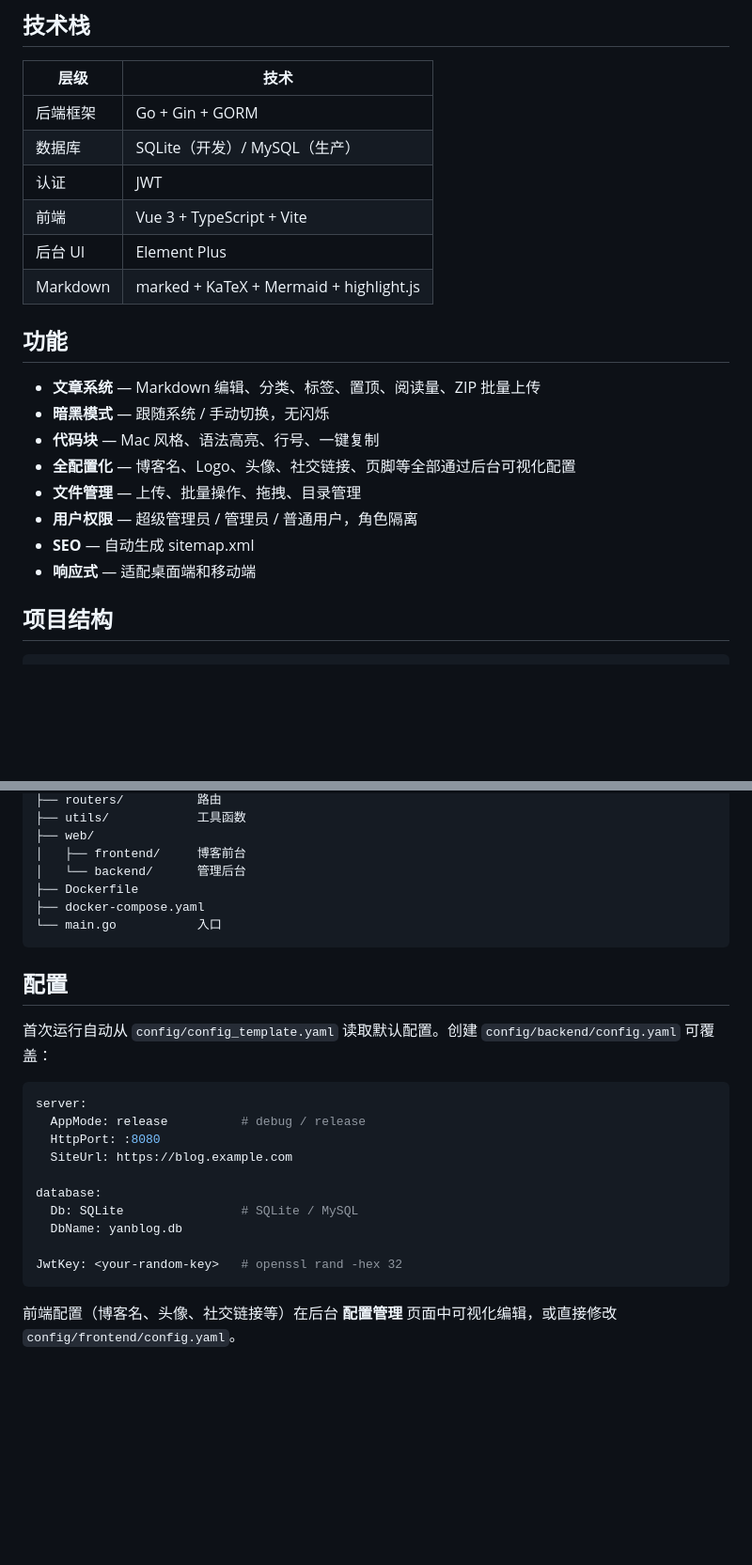
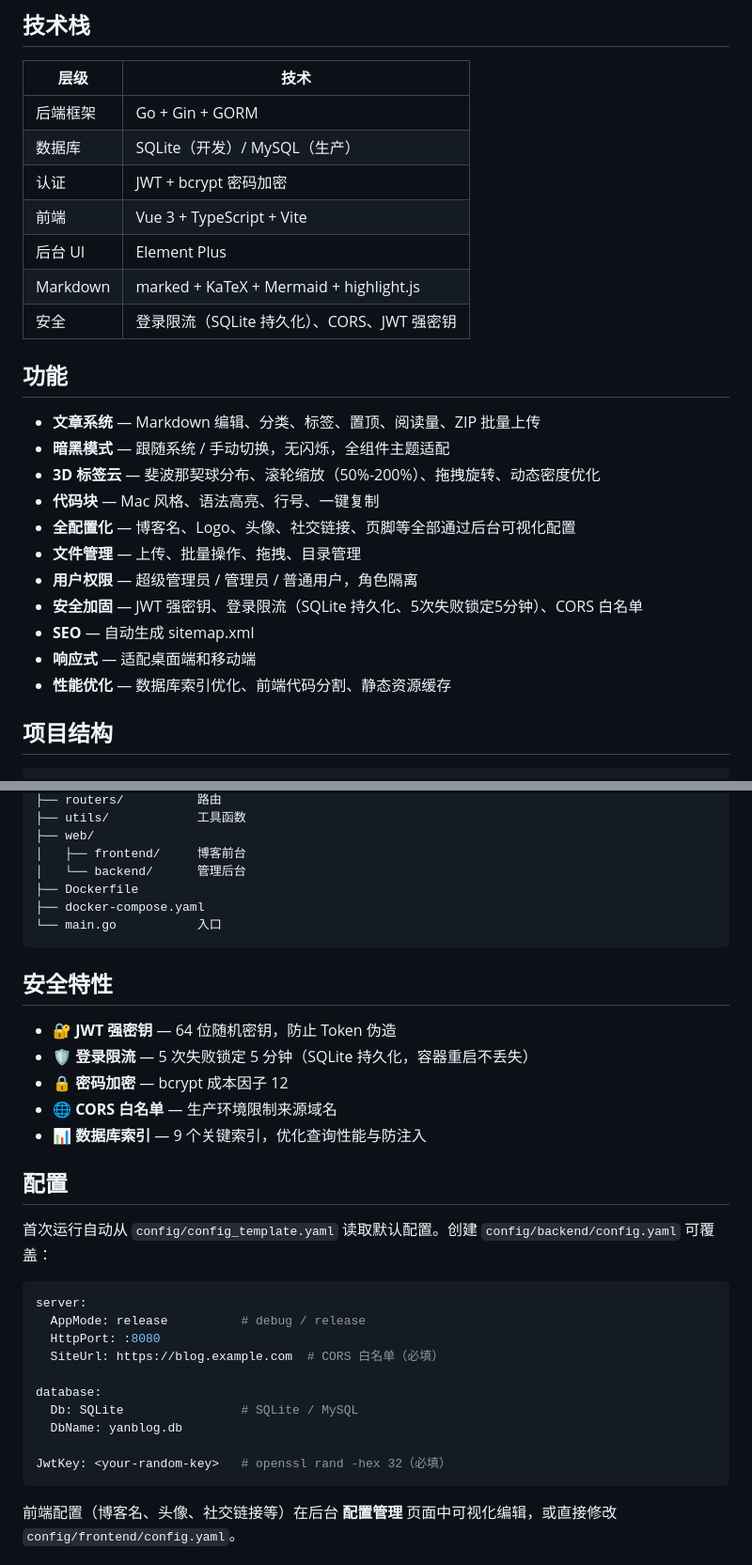
Before and after one commit to yaanlaan/yanblog, a Markdown page: README.md, 2 parts joined by grey strips. Shown at 94% size. Drawn GitHub-style; blank space fills up the shorter version.

Commit message:
docs: 更新 README 补充最新功能与安全特性
## 更新内容

### 1. 技术栈表格
- 认证: JWT → JWT + bcrypt 密码加密
- 新增安全行: 登录限流（SQLite 持久化）、CORS、JWT 强密钥

### 2. 功能列表
- 暗黑模式: 补充'全组件主题适配'
- 新增: 3D 标签云（斐波那契球分布、滚轮缩放、动态密度优化）
- 新增: 安全加固（JWT 强密钥、登录限流、CORS 白名单）
- 新增: 性能优化（数据库索引、代码分割、静态资源缓存）

### 3. 新增安全特性章节
- JWT 强密钥（64 位随机）
- 登录限流（5次失败锁定5分钟，SQLite 持久化）
- 密码加密（bcrypt 成本因子 12）
- CORS 白名单
- 数据库索引（9 个关键索引）

### 4. 配置说明优化
- SiteUrl: 标注'CORS 白名单（必填）'
- JwtKey: 标注'（必填）'

## 修改统计
- 新增 16 行
- 删除 4 行
- 净增 12 行

````diff
--- a/README.md
+++ b/README.md
@@ -39,21 +39,25 @@ cd web/backend && npm install && npm run dev    # :3001
 |------|------|
 | 后端框架 | Go + Gin + GORM |
 | 数据库 | SQLite（开发）/ MySQL（生产） |
-| 认证 | JWT |
+| 认证 | JWT + bcrypt 密码加密 |
 | 前端 | Vue 3 + TypeScript + Vite |
 | 后台 UI | Element Plus |
 | Markdown | marked + KaTeX + Mermaid + highlight.js |
+| 安全 | 登录限流（SQLite 持久化）、CORS、JWT 强密钥 |
 
 ## 功能
 
 - **文章系统** — Markdown 编辑、分类、标签、置顶、阅读量、ZIP 批量上传
-- **暗黑模式** — 跟随系统 / 手动切换，无闪烁
+- **暗黑模式** — 跟随系统 / 手动切换，无闪烁，全组件主题适配
+- **3D 标签云** — 斐波那契球分布、滚轮缩放（50%-200%）、拖拽旋转、动态密度优化
 - **代码块** — Mac 风格、语法高亮、行号、一键复制
 - **全配置化** — 博客名、Logo、头像、社交链接、页脚等全部通过后台可视化配置
 - **文件管理** — 上传、批量操作、拖拽、目录管理
 - **用户权限** — 超级管理员 / 管理员 / 普通用户，角色隔离
+- **安全加固** — JWT 强密钥、登录限流（SQLite 持久化、5次失败锁定5分钟）、CORS 白名单
 - **SEO** — 自动生成 sitemap.xml
 - **响应式** — 适配桌面端和移动端
+- **性能优化** — 数据库索引优化、前端代码分割、静态资源缓存
 
 ## 项目结构
 
@@ -73,6 +77,14 @@ cd web/backend && npm install && npm run dev    # :3001
 └── main.go           入口
 ```
 
+## 安全特性
+
+- 🔐 **JWT 强密钥** — 64 位随机密钥，防止 Token 伪造
+- 🛡️ **登录限流** — 5 次失败锁定 5 分钟（SQLite 持久化，容器重启不丢失）
+- 🔒 **密码加密** — bcrypt 成本因子 12
+- 🌐 **CORS 白名单** — 生产环境限制来源域名
+- 📊 **数据库索引** — 9 个关键索引，优化查询性能与防注入
+
 ## 配置
 
 首次运行自动从 `config/config_template.yaml` 读取默认配置。创建 `config/backend/config.yaml` 可覆盖：
@@ -81,13 +93,13 @@ cd web/backend && npm install && npm run dev    # :3001
 server:
   AppMode: release          # debug / release
   HttpPort: :8080
-  SiteUrl: https://blog.example.com
+  SiteUrl: https://blog.example.com  # CORS 白名单（必填）
 
 database:
   Db: SQLite                # SQLite / MySQL
   DbName: yanblog.db
 
-JwtKey: <your-random-key>   # openssl rand -hex 32
+JwtKey: <your-random-key>   # openssl rand -hex 32（必填）
 ```
 
 前端配置（博客名、头像、社交链接等）在后台 **配置管理** 页面中可视化编辑，或直接修改 `config/frontend/config.yaml`。
````
